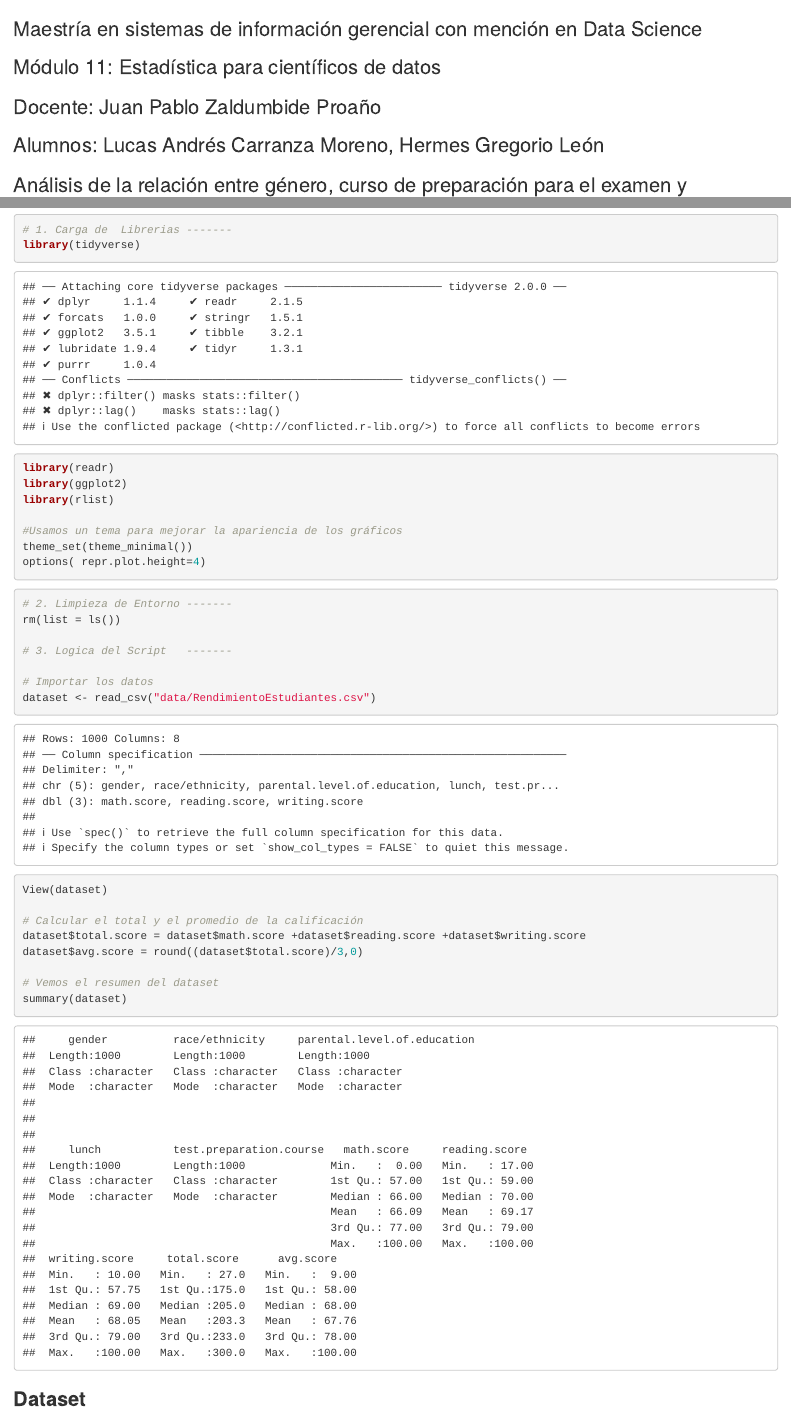
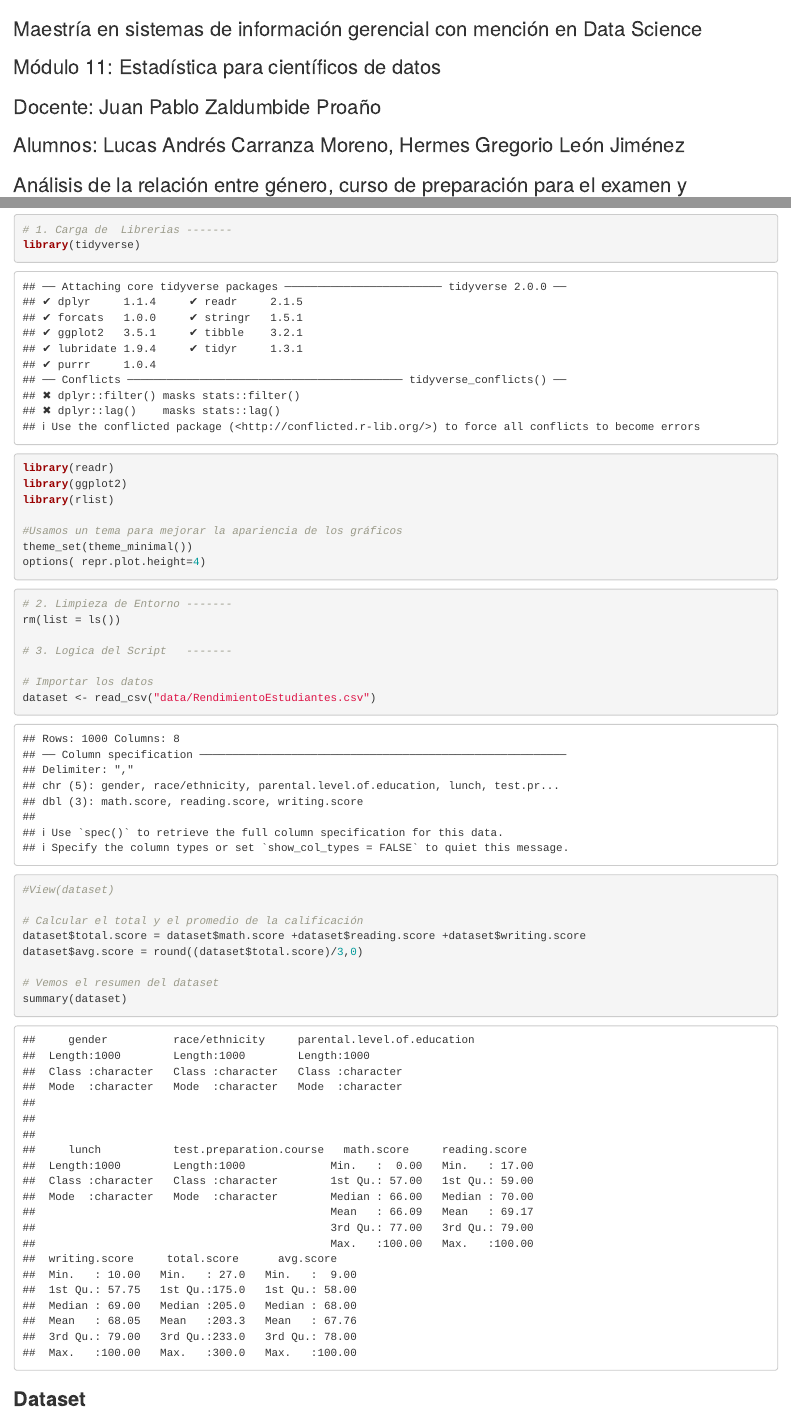
Before and after one commit to darksapiensman/RendimientoEstudiantes, an R Markdown document (RendimientoEstudiantes.Rmd): the page in a window 1100 px wide, from its top, and a second part further down, joined at a grey line. Rendered offline with R 4.5, knitr and Pandoc, with nearby package versions.

Commit message:
Ajustes en nombre de participantes y View Dataset

```diff
--- a/RendimientoEstudiantes.Rmd
+++ b/RendimientoEstudiantes.Rmd
@@ -4,7 +4,7 @@
 
 ### Docente: Juan Pablo Zaldumbide Proaño
 
-### Alumnos: Lucas Andrés Carranza Moreno, Hermes Gregorio León
+### Alumnos: Lucas Andrés Carranza Moreno, Hermes Gregorio León Jiménez
 
 ### Análisis de la relación entre género, curso de preparación para el examen y rendimiento académico en estudiantes
 
@@ -36,7 +36,7 @@ rm(list = ls())
 
 # Importar los datos
 dataset <- read_csv("data/RendimientoEstudiantes.csv")
-View(dataset)
+#View(dataset)
 
 # Calcular el total y el promedio de la calificación
 dataset$total.score = dataset$math.score +dataset$reading.score +dataset$writing.score
```
